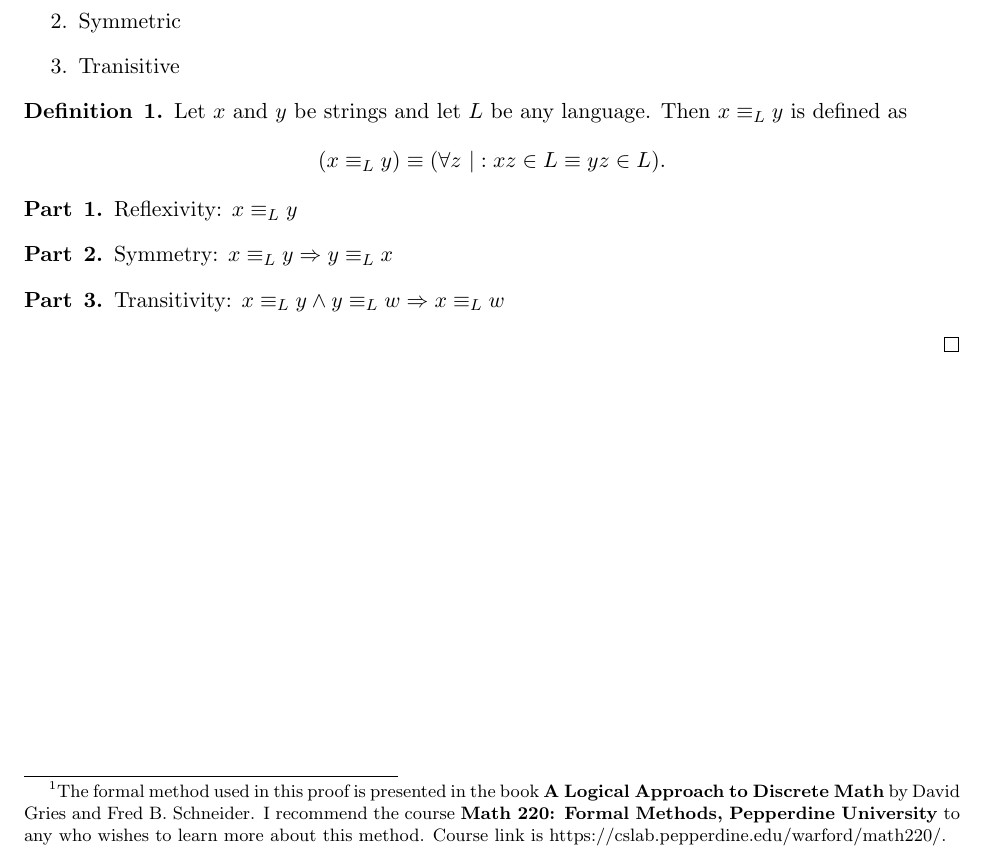
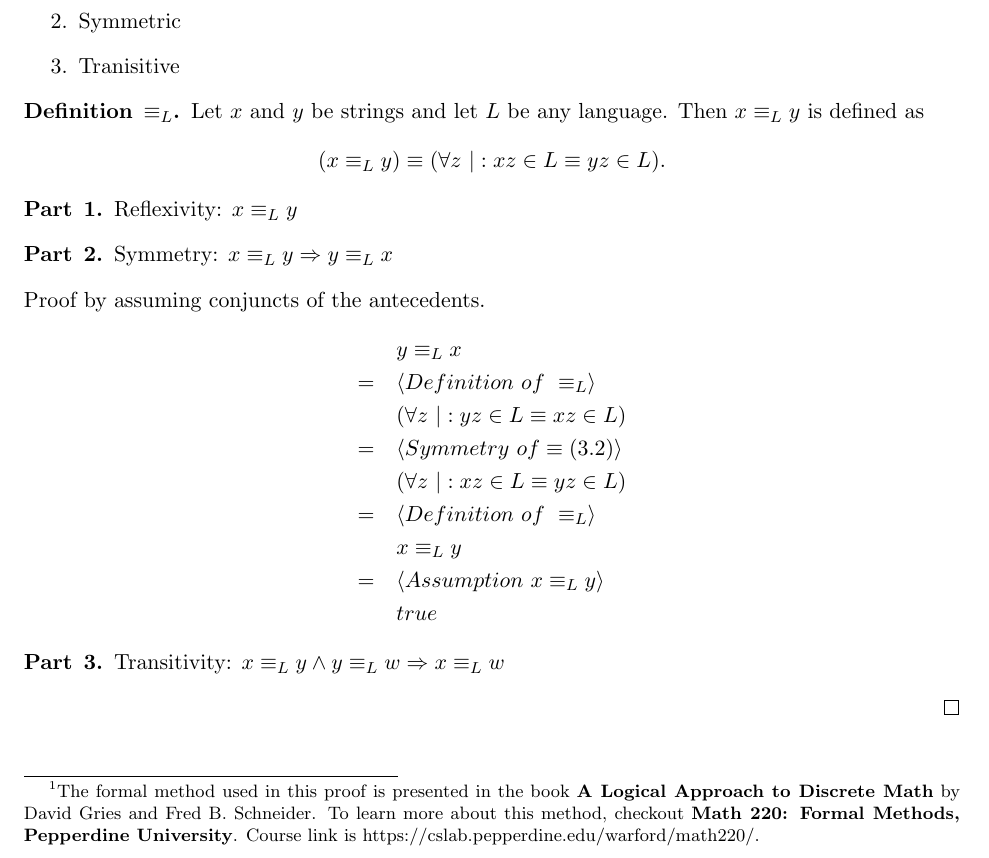
Before and after one commit to mehshan/tcs, a LaTeX document (Introduction.to.the.Theory.of.Computation.3e/Problem1.51.tex): part of the page, cut so that both start at the same text. Compiled offline with pdfLaTeX.

Commit message:
Problem 1.51 part 2

```diff
--- a/Introduction.to.the.Theory.of.Computation.3e/Problem1.51.tex
+++ b/Introduction.to.the.Theory.of.Computation.3e/Problem1.51.tex
@@ -42,13 +42,13 @@ Let $x$ and $y$ be strings and let $L$ be any language. We say that $x$ and $y$
 
 \begin{proof}
 To show that $\equiv_{L}$ is an equivalence relation, first give formal definition of $\equiv_{L}$\footnote{The formal method used in this proof is presented in the book \textbf{A Logical Approach
-to Discrete Math} by David Gries and Fred B. Schneider. I recommend the course \textbf{Math 220: Formal Methods, Pepperdine University} to any who wishes to learn more about this method. Course link is https://cslab.pepperdine.edu/warford/math220/.}, and then show that $\equiv_{L}$ is:
+to Discrete Math} by David Gries and Fred B. Schneider. To learn more about this method, checkout \textbf{Math 220: Formal Methods, Pepperdine University}. Course link is https://cslab.pepperdine.edu/warford/math220/.}, and then show that $\equiv_{L}$ is:
 \begin{enumerate}
 \item Reflexive
 \item Symmetric
 \item Tranisitive
 \end{enumerate}
-\begin{theorem}[Definition]{1}
+\begin{theorem}[Definition]{$\equiv_{L}$}
 Let $x$ and $y$ be strings and let $L$ be any language. Then $x \equiv_{L} y$ is defined as
 \[
 (x \equiv_{L} y) \equiv (\forall z \ |: xz \in L \equiv yz \in L).
@@ -62,6 +62,18 @@ Reflexivity: $x \equiv_{L} y$
 \begin{problem}[Part]{2}
 Symmetry: $x \equiv_{L} y \Rightarrow y \equiv_{L} x$
 \end{problem}
+Proof by assuming conjuncts of the antecedents.
+\begin{align*}
+&\quad y \equiv_{L} x \\
+= &\quad \langle Definition \ of \ \equiv_{L} \rangle \\
+&\quad (\forall z \ |: yz \in L \equiv xz \in L) \\
+= &\quad \langle Symmetry \ of \equiv (3.2) \rangle \\
+&\quad (\forall z \ |: xz \in L \equiv yz \in L) \\
+= &\quad \langle Definition \ of \ \equiv_{L} \rangle \\
+&\quad x \equiv_{L} y \\
+= &\quad \langle Assumption \ x \equiv_{L} y \rangle \\
+&\quad true
+\end{align*}
 
 \begin{problem}[Part]{3}
 Transitivity: $x \equiv_{L} y \wedge y \equiv_{L} w \Rightarrow x \equiv_{L} w$
```
Also changed, not shown: Introduction.to.the.Theory.of.Computation.3e/Problem1.51.pdf.
